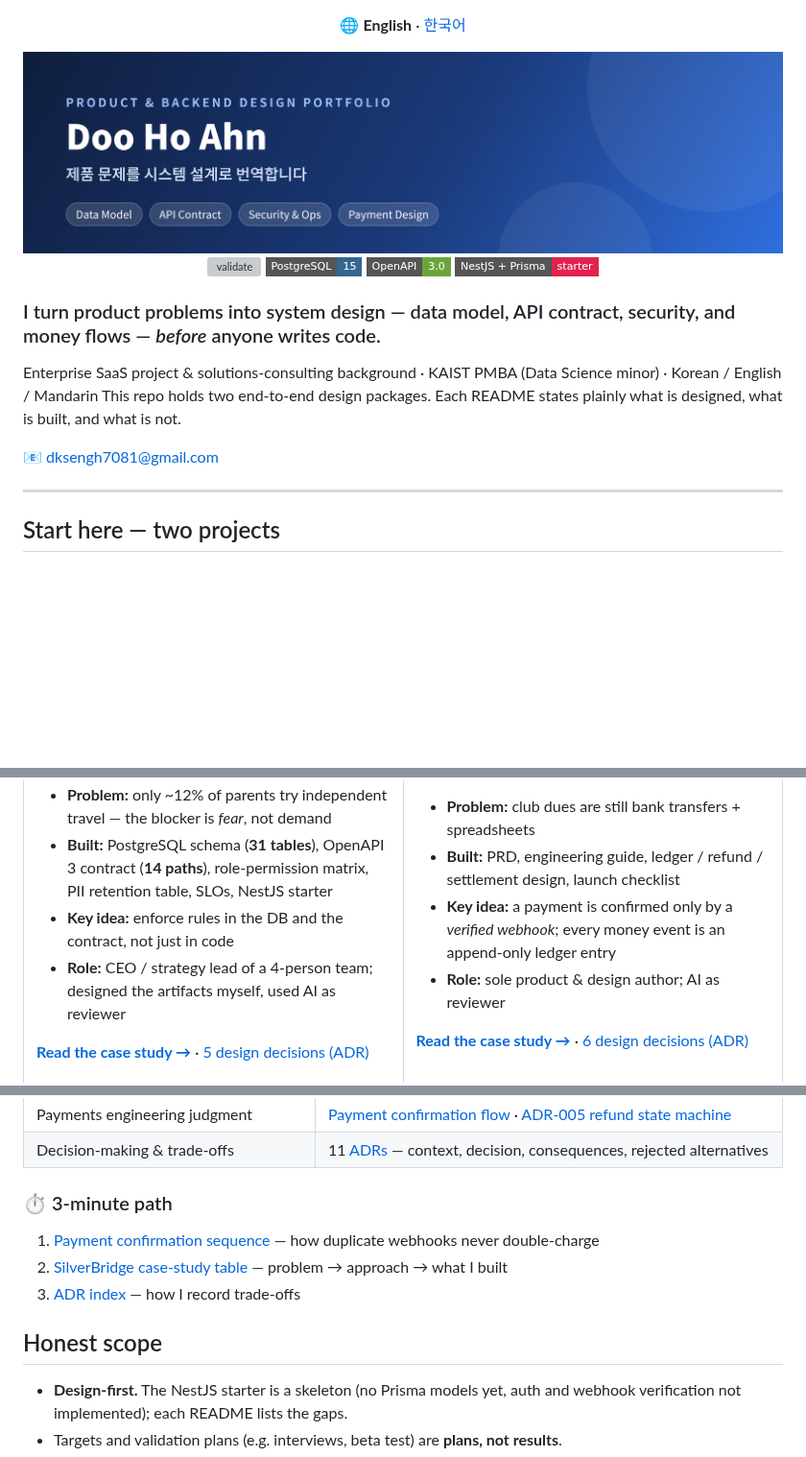
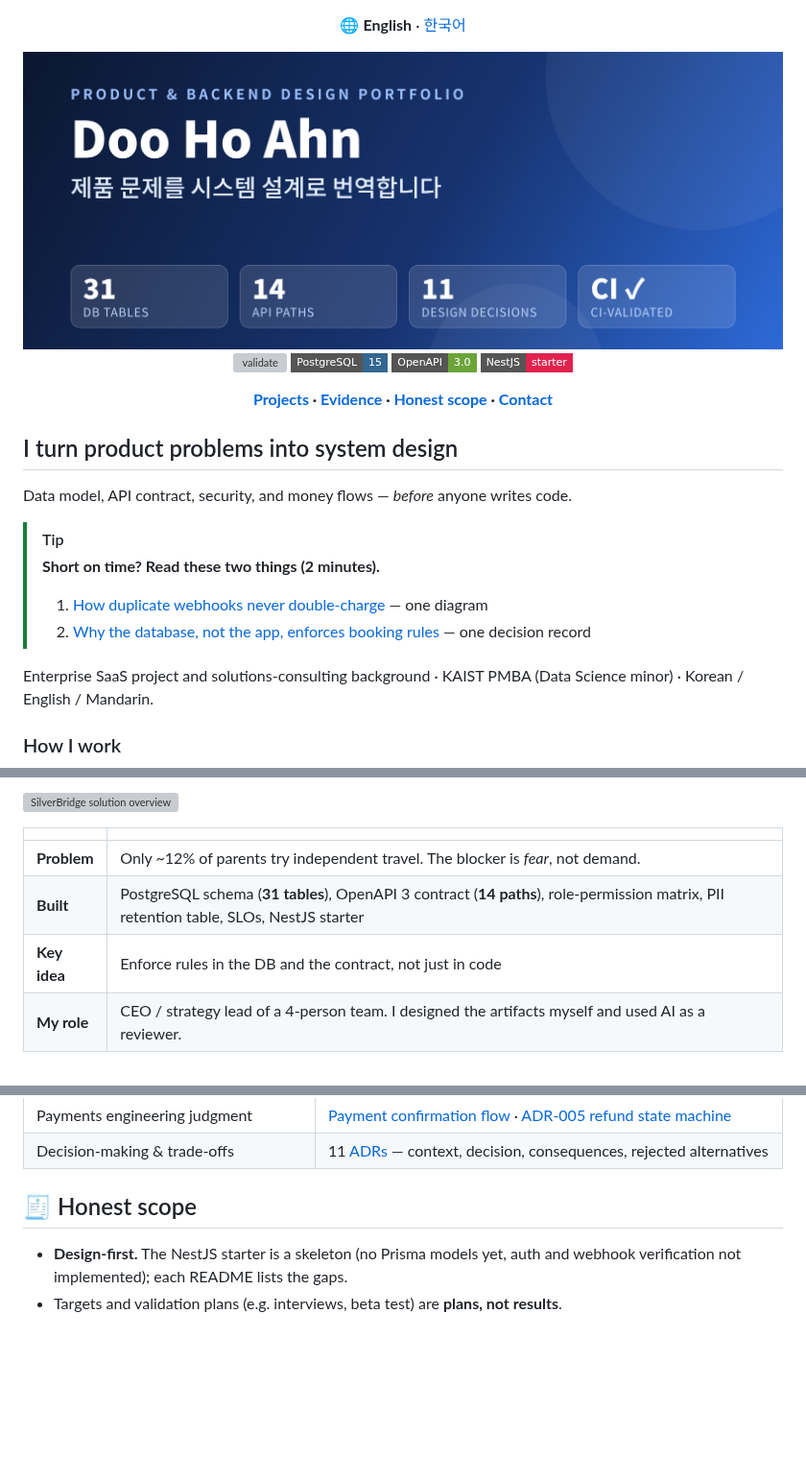
Before and after one commit to HoDoo7081/dooho-dev-portfolio, a Markdown page: README.md, 3 parts joined by grey strips. Shown at 96% size. GitHub-like rendering; pictures changed too: docs/banner.png; badges without logos; blank space fills up the shorter version; grey boxes are pictures that could not be loaded.

```diff
--- a/README.md
+++ b/README.md
@@ -7,18 +7,22 @@
 [![validate](https://github.com/HoDoo7081/dooho-dev-portfolio/actions/workflows/validate.yml/badge.svg)](https://github.com/HoDoo7081/dooho-dev-portfolio/actions/workflows/validate.yml)
 ![PostgreSQL](https://img.shields.io/badge/PostgreSQL-15-336791?style=flat-square&logo=postgresql&logoColor=white)
 ![OpenAPI](https://img.shields.io/badge/OpenAPI-3.0-6BA539?style=flat-square&logo=openapiinitiative&logoColor=white)
-![NestJS](https://img.shields.io/badge/NestJS%20%2B%20Prisma-starter-E0234E?style=flat-square&logo=nestjs&logoColor=white)
+![NestJS](https://img.shields.io/badge/NestJS-starter-E0234E?style=flat-square&logo=nestjs&logoColor=white)
+
+**[Projects](#-two-projects) · [Evidence](#-what-this-repo-shows) · [Honest scope](#-honest-scope) · [Contact](mailto:dksengh7081@gmail.com)**
 
 </div>
 
-### I turn product problems into system design — data model, API contract, security, and money flows — *before* anyone writes code.
+## I turn product problems into system design
 
-Enterprise SaaS project & solutions-consulting background · KAIST PMBA (Data Science minor) · Korean / English / Mandarin
-This repo holds two end-to-end design packages. Each README states plainly what is designed, what is built, and what is not.
+Data model, API contract, security, and money flows — *before* anyone writes code.
 
-📧 [dksengh7081@gmail.com](mailto:dksengh7081@gmail.com)
+> [!TIP]
+> **Short on time? Read these two things (2 minutes).**
+> 1. [How duplicate webhooks never double-charge](projects/fee-payment-link-mvp/docs/images/02-payment-confirmation-flow.png) — one diagram
+> 2. [Why the database, not the app, enforces booking rules](projects/silverbridge-backend/docs/adr/ADR-001-db-enforced-states.md) — one decision record
 
----
+Enterprise SaaS project and solutions-consulting background · KAIST PMBA (Data Science minor) · Korean / English / Mandarin.
 
-## Start here — two projects
+### How I work
 
@@ -33,8 +41,10 @@ This repo holds two end-to-end design packages. Each README states plainly what
 
-- **Problem:** only ~12% of parents try independent travel — the blocker is *fear*, not demand
-- **Built:** PostgreSQL schema (**31 tables**), OpenAPI 3 contract (**14 paths**), role-permission matrix, PII retention table, SLOs, NestJS starter
-- **Key idea:** enforce rules in the DB and the contract, not just in code
-- **Role:** CEO / strategy lead of a 4-person team; designed the artifacts myself, used AI as reviewer
+<a href="projects/silverbridge-backend"><img src="projects/silverbridge-backend/docs/images/03-solution.png" alt="SilverBridge solution overview" width="100%"></a>
 
-[**Read the case study →**](projects/silverbridge-backend) · [5 design decisions (ADR)](projects/silverbridge-backend/docs/adr/README.md)
+| | |
+|---|---|
+| **Problem** | Only ~12% of parents try independent travel. The blocker is *fear*, not demand. |
+| **Built** | PostgreSQL schema (**31 tables**), OpenAPI 3 contract (**14 paths**), role-permission matrix, PII retention table, SLOs, NestJS starter |
+| **Key idea** | Enforce rules in the DB and the contract, not just in code |
+| **My role** | CEO / strategy lead of a 4-person team. I designed the artifacts myself and used AI as a reviewer. |
 
@@ -68,12 +74,7 @@ This repo holds two end-to-end design packages. Each README states plainly what
 | Payments engineering judgment | [Payment confirmation flow](projects/fee-payment-link-mvp/docs/images/02-payment-confirmation-flow.png) · [ADR-005 refund state machine](projects/fee-payment-link-mvp/docs/adr/ADR-005-refund-state-machine.md) |
 | Decision-making & trade-offs | 11 [ADRs](projects/fee-payment-link-mvp/docs/adr/README.md) — context, decision, consequences, rejected alternatives |
 
-### ⏱ 3-minute path
-1. [Payment confirmation sequence](projects/fee-payment-link-mvp/docs/images/02-payment-confirmation-flow.png) — how duplicate webhooks never double-charge
-2. [SilverBridge case-study table](projects/silverbridge-backend/README.md) — problem → approach → what I built
-3. [ADR index](projects/fee-payment-link-mvp/docs/adr/README.md) — how I record trade-offs
-
-## Honest scope
+## 🧾 Honest scope
 
 - **Design-first.** The NestJS starter is a skeleton (no Prisma models yet, auth and webhook verification not implemented); each README lists the gaps.
 - Targets and validation plans (e.g. interviews, beta test) are **plans, not results**.
```
Also changed, not shown: other parts of README.md (+22 -22 lines), projects/fee-payment-link-mvp/README.md (+6 -0 lines), projects/silverbridge-backend/README.md (+6 -0 lines).
